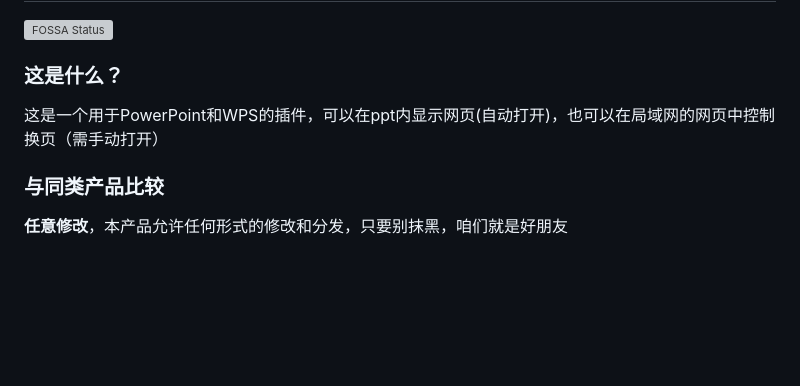
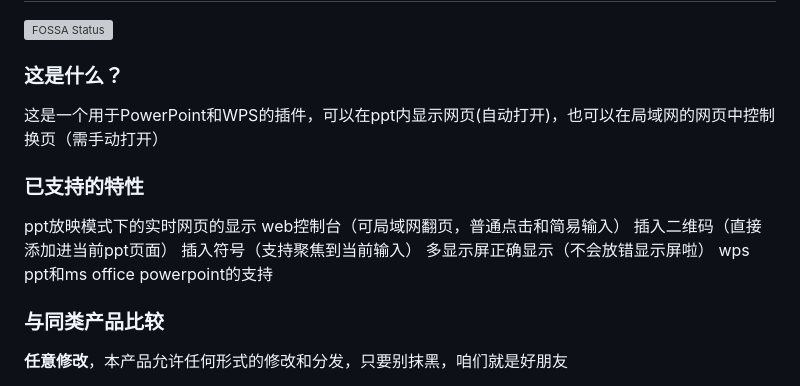
Before and after one commit to yuwenhui2020/PPT-Addin, a Markdown page: README.md, the part around the change. Drawn GitHub-style; blank space fills up the shorter version; grey boxes are pictures that could not be loaded.

Commit message:
更新 README.md

```diff
--- a/README.md
+++ b/README.md
@@ -3,6 +3,13 @@
 
 ### 这是什么？
 这是一个用于PowerPoint和WPS的插件，可以在ppt内显示网页(自动打开)，也可以在局域网的网页中控制换页（需手动打开）
+### 已支持的特性
+ppt放映模式下的实时网页的显示
+web控制台（可局域网翻页，普通点击和简易输入）
+插入二维码（直接添加进当前ppt页面）
+插入符号（支持聚焦到当前输入）
+多显示屏正确显示（不会放错显示屏啦）
+wps ppt和ms office powerpoint的支持
 ### 与同类产品比较
 **任意修改**，本产品允许任何形式的修改和分发，只要别抹黑，咱们就是好朋友
 
```
